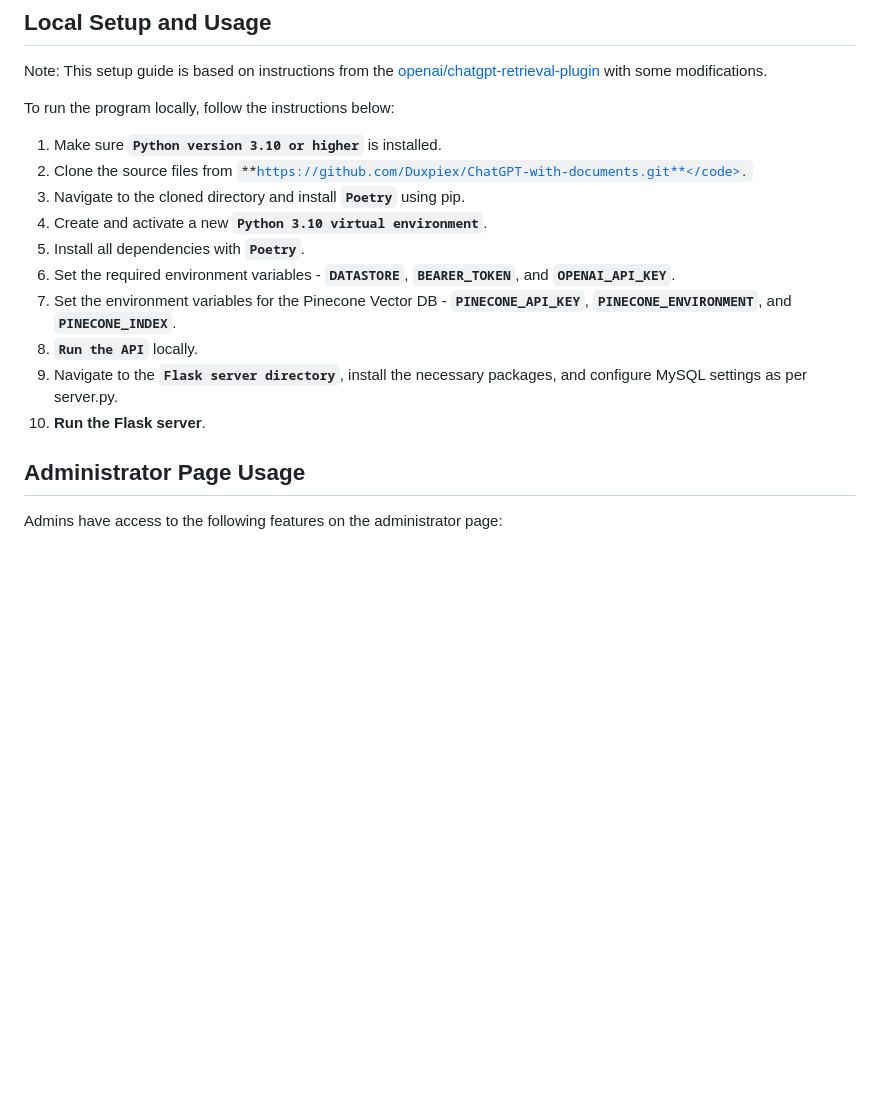
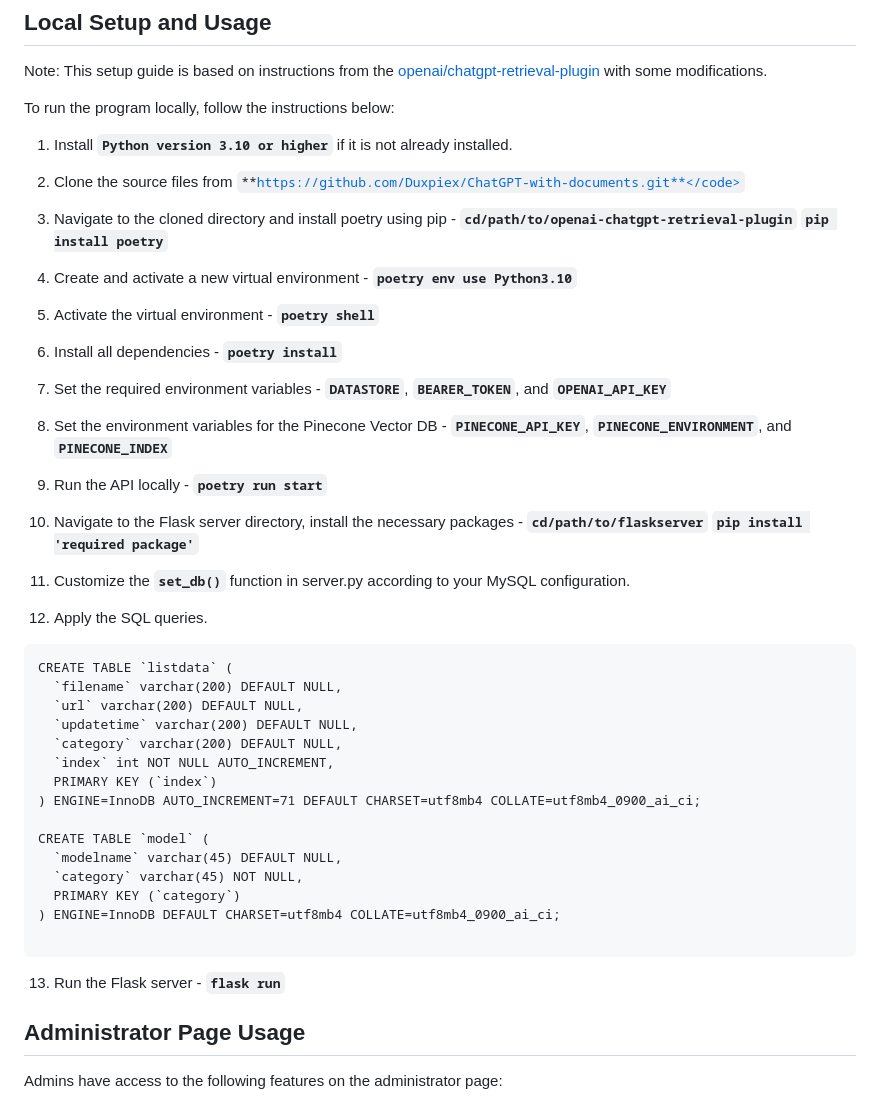
Before and after one commit to Duxpiex/ChatGPT-with-Documents, a Markdown page: README.md, the part around the change. Rendered like a GitHub page; blank space fills up the shorter version.

Commit message:
Update README.md
로컬에서 실행하는법 수정

```diff
--- a/README.md
+++ b/README.md
@@ -28,16 +28,48 @@ Note: This setup guide is based on instructions from the [openai/chatgpt-retriev
 
 To run the program locally, follow the instructions below:
 
-1. Make sure <code>**Python version 3.10 or higher**</code> is installed.
-2. Clone the source files from <code>**https://github.com/Duxpiex/ChatGPT-with-documents.git**</code>.
-3. Navigate to the cloned directory and install <code>**Poetry**</code> using pip.
-4. Create and activate a new <code>**Python 3.10 virtual environment**</code>.
-5. Install all dependencies with <code>**Poetry**</code>.
-6. Set the required environment variables - <code>**DATASTORE**</code>, <code>**BEARER_TOKEN**</code>, and <code>**OPENAI_API_KEY**</code>.
-7. Set the environment variables for the Pinecone Vector DB - <code>**PINECONE_API_KEY**</code>, <code>**PINECONE_ENVIRONMENT**</code>, and <code>**PINECONE_INDEX**</code>.
-8. <code>**Run the API**</code> locally.
-9. Navigate to the <code>**Flask server directory**</code>, install the necessary packages, and configure MySQL settings as per server.py.
-10. **Run the Flask server**.
+1. Install <code>**Python version 3.10 or higher**</code> if it is not already installed.
+
+2. Clone the source files from <code>**https://github.com/Duxpiex/ChatGPT-with-documents.git**</code>
+
+3. Navigate to the cloned directory and install poetry using pip - <code>**cd/path/to/openai-chatgpt-retrieval-plugin**</code> <code>**pip install poetry**</code>
+
+4. Create and activate a new virtual environment - <code>**poetry env use Python3.10**</code>
+
+5. Activate the virtual environment - <code>**poetry shell**</code>
+
+6. Install all dependencies - <code>**poetry install**</code>
+
+7. Set the required environment variables - <code>**DATASTORE**</code>, <code>**BEARER_TOKEN**</code>, and <code>**OPENAI_API_KEY**</code>
+
+8. Set the environment variables for the Pinecone Vector DB - <code>**PINECONE_API_KEY**</code>, <code>**PINECONE_ENVIRONMENT**</code>, and <code>**PINECONE_INDEX**</code>
+
+9. Run the API locally - <code>**poetry run start**</code>
+
+10. Navigate to the Flask server directory, install the necessary packages - <code>**cd/path/to/flaskserver**</code> <code>**pip install 'required package'**</code>
+
+11. Customize the <code>**set_db()**</code> function in server.py according to your MySQL configuration.
+
+12. Apply the SQL queries.
+<pre><code>CREATE TABLE `listdata` (
+  `filename` varchar(200) DEFAULT NULL,
+  `url` varchar(200) DEFAULT NULL,
+  `updatetime` varchar(200) DEFAULT NULL,
+  `category` varchar(200) DEFAULT NULL,
+  `index` int NOT NULL AUTO_INCREMENT,
+  PRIMARY KEY (`index`)
+) ENGINE=InnoDB AUTO_INCREMENT=71 DEFAULT CHARSET=utf8mb4 COLLATE=utf8mb4_0900_ai_ci;
+
+CREATE TABLE `model` (
+  `modelname` varchar(45) DEFAULT NULL,
+  `category` varchar(45) NOT NULL,
+  PRIMARY KEY (`category`)
+) ENGINE=InnoDB DEFAULT CHARSET=utf8mb4 COLLATE=utf8mb4_0900_ai_ci;
+
+</code></pre>
+
+
+13. Run the Flask server - <code>**flask run**</code>
 
 ## Administrator Page Usage
 
```
